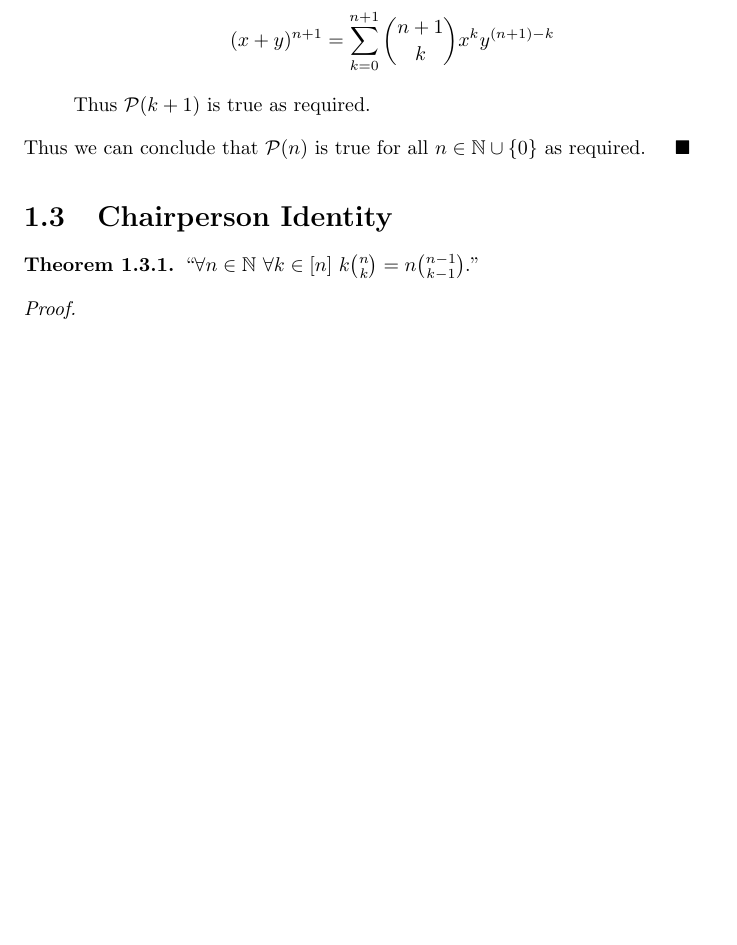
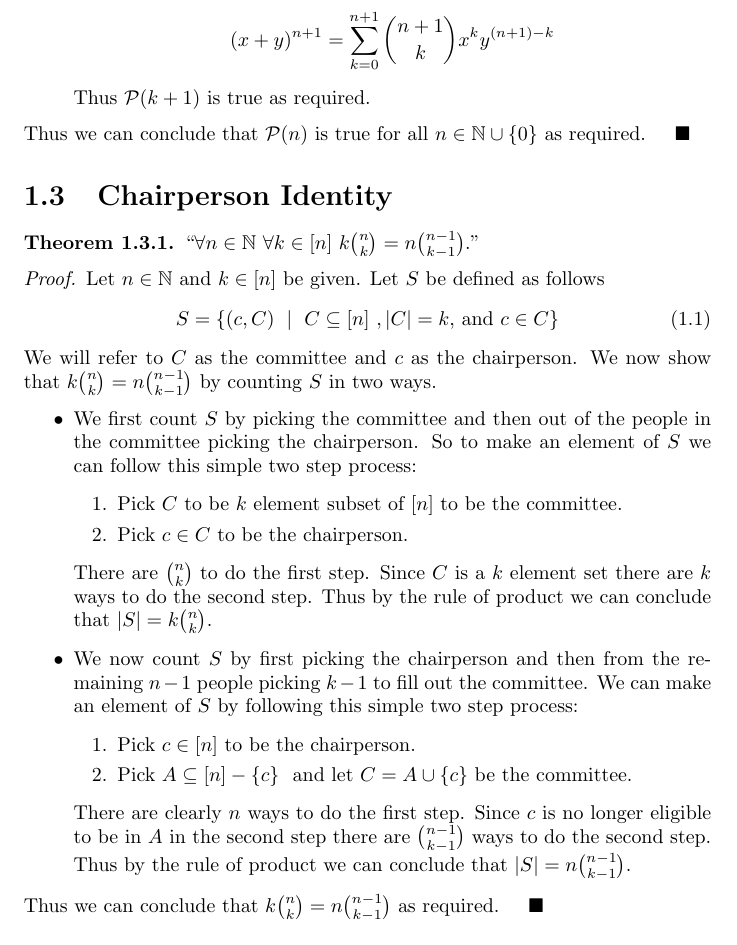
Before and after one commit to samtcmu/bookofproofs, a LaTeX thesis (bookofproofs.tex, which reads chapters/combinatorics.tex): part of page 15 of 80, cut so that both start at the same text, the shorter picture padded with empty space. Compiled offline with pdfLaTeX.

Commit message:
Proved the Chairperson Identity in the Combinatoric Chapter.

```diff
--- a/chapters/combinatorics.tex
+++ b/chapters/combinatorics.tex
@@ -139,7 +139,45 @@
             $``\forall n \in \set{N} \ \forall k \in [n] \ k \binom{n}{k} = n \binom{n - 1}{k - 1}$.''
         \end{theorem}
         \begin{proof}
-            % TODO
+            Let $n \in \set{N}$ and $k \in [n]$ be given. Let $S$ be defined as follows
+            \begin{equation}
+                S = \Set{(c, C) \ \mid \ \subs{C}{[n]}, |C| = k \mbox{, and } c \in C}
+            \end{equation}
+            We will refer to $C$ as the committee and $c$ as the chairperson.
+            We now show that $k \binom{n}{k} = n \binom{n - 1}{k - 1}$ by counting $S$ in
+            two ways.
+            \begin{itemize}
+                \item
+                    We first count $S$ by picking the committee and then out of the people
+                    in the committee picking the chairperson. So to make an element of $S$
+                    we can follow this simple two step process:
+                    \begin{enumerate}
+                        \item
+                            Pick $C$ to be $k$ element subset of $[n]$ to be the committee.
+                        \item
+                            Pick $c \in C$ to be the chairperson.
+                    \end{enumerate}
+                    There are $\binom{n}{k}$ to do the first step. Since $C$ is a $k$
+                    element set there are $k$ ways to do the second step. Thus by the
+                    rule of product we can conclude that $|S| = k \binom{n}{k}$.
+                \item
+                    We now count $S$ by first picking the chairperson and then from the
+                    remaining $n - 1$ people picking $k - 1$ to fill out the committee.
+                    We can make an element of $S$ by following this simple two step process:
+                    \begin{enumerate}
+                        \item
+                            Pick $c \in [n]$ to be the chairperson.
+                        \item
+                            Pick $\subs{A}{\setsub{[n]}{\Set{c}}}$ and let $C = \union{A}{\Set{c}}$
+                            be the committee.
+                    \end{enumerate}
+                        There are clearly $n$ ways to do the first step. Since $c$ is no
+                        longer eligible to be in $A$ in the second step there are $\binom{n - 1}{k - 1}$
+                        ways to do the second step. Thus by the rule of product we can conclude
+                        that $|S| = n \binom{n - 1}{k - 1}$.
+            \end{itemize}
+            Thus we can conclude that $k \binom{n}{k} = n \binom{n - 1}{k - 1}$
+            as required. \QED
         \end{proof}
     \section{Sterling Numbers}
         \begin{definition}
```
Also changed, not shown: chapters/combinatorics.tex (2 more changed lines).
